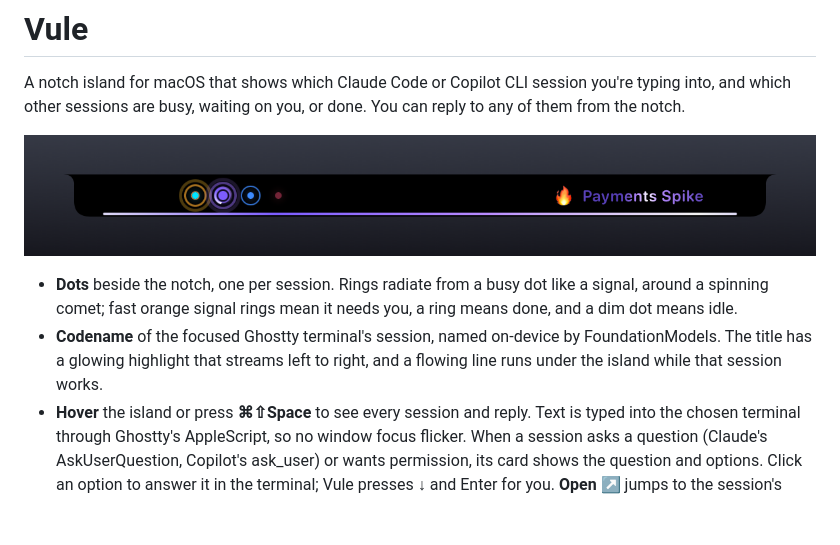
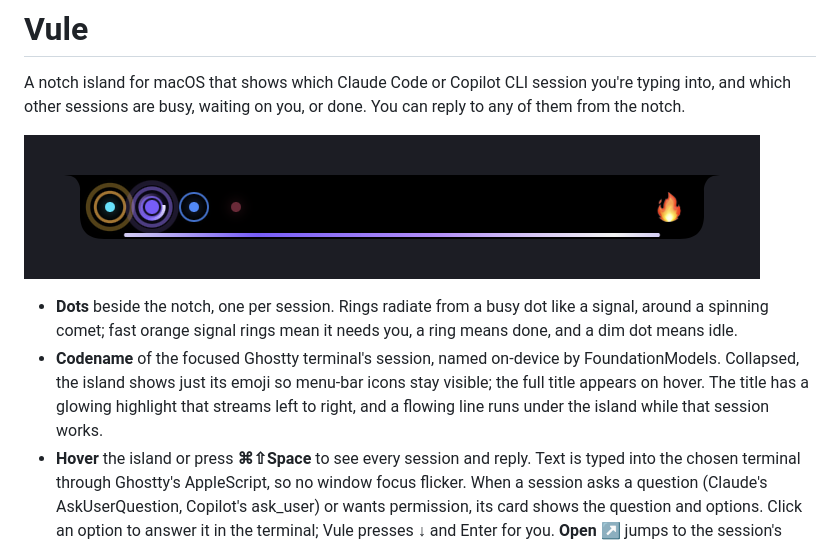
Before and after one commit to siddik7181/vule-gelam-je, a Markdown page: README.md, the part around one of its changes. Drawn GitHub-style; pictures changed too: docs/collapsed.png; blank space fills up the shorter version.

Commit message:
Show only the emoji when collapsed so menu-bar icons stay visible
Also centre the expanded row on the notch again.

```diff
--- a/README.md
+++ b/README.md
@@ -6,6 +6,6 @@ A notch island for macOS that shows which Claude Code or Copilot CLI session you
 
 - **Dots** beside the notch, one per session. Rings radiate from a busy dot like a signal, around a spinning comet; fast orange signal rings mean it needs you, a ring means done, and a dim dot means idle.
-- **Codename** of the focused Ghostty terminal's session, named on-device by FoundationModels. The title has a glowing highlight that streams left to right, and a flowing line runs under the island while that session works.
+- **Codename** of the focused Ghostty terminal's session, named on-device by FoundationModels. Collapsed, the island shows just its emoji so menu-bar icons stay visible; the full title appears on hover. The title has a glowing highlight that streams left to right, and a flowing line runs under the island while that session works.
 - **Hover** the island or press **⌘⇧Space** to see every session and reply. Text is typed into the chosen terminal through Ghostty's AppleScript, so no window focus flicker. When a session asks a question (Claude's AskUserQuestion, Copilot's ask_user) or wants permission, its card shows the question and options. Click an option to answer it in the terminal; Vule presses ↓ and Enter for you. **Open ↗** jumps to the session's terminal.
 
 ![Expanded island: every session, the question options, and the reply box](docs/expanded.png)
```
Also changed, not shown: other parts of README.md (+1 -1 lines), 1 other file.
